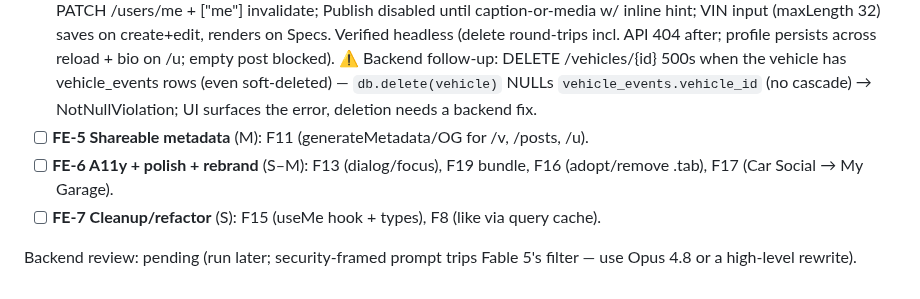
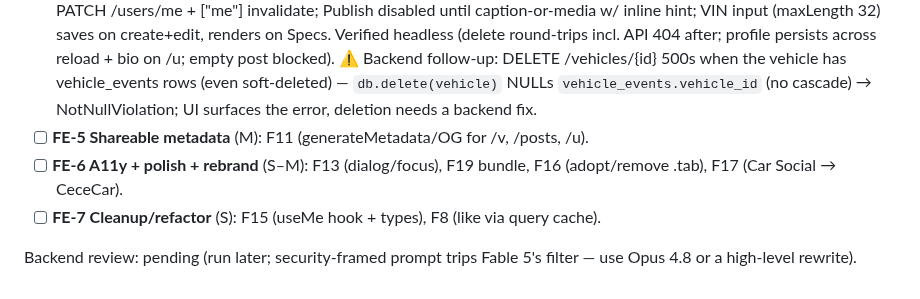
Before and after one commit to joseprupi/mygarage, a Markdown page: plan/REVIEW.md, the part around the change. GitHub-like rendering.

Commit message:
plan: fix FE-6 rebrand label to CeceCar
Co-Authored-By: Claude Opus 4.8 <noreply@anthropic.com>

```diff
--- a/plan/REVIEW.md
+++ b/plan/REVIEW.md
@@ -42,7 +42,7 @@ login (ISSUES), comment replies/follows/following-feed (FEATURES backlog), USD-o
 - [x] **FE-3 Share-the-history trust** (S–M): styled private/deleted state (F3 UI), F10 (tab in URL), F14 (hide empty specs for visitors + mileage), F9 (one date/money formatter in lib/). **Done 2026-06-12** — LoadErrorCard on /v //posts //u, `?tab=` param (posts default, replace+no-scroll), visitor specs hide empties + mileage derives from latest history reading ("(latest recorded, <date>)"), lib/format.ts (formatDate/formatShortDate/formatDateTime/formatMoney) replaces all ad-hoc date/cost formatting incl. Comments + MileageChart axis. Verified headless 15/15. Note: backend returns 404 (not 403) for private-to-guest, so one card covers both.
 - [x] **FE-4 Missing CRUD** (S–M): F2 (delete event/vehicle w/ confirm), F4 (edit profile fields), F7 (require content to publish), F20 (add VIN input to vehicle form — owner-requested; vin is in schema + Specs but has no form field). **Done 2026-06-12** — vehicleApi.delete/eventApi.delete; red "Delete event"/"Delete vehicle" actions on the edit forms (window.confirm → invalidate → redirect, PostCard pattern); /profile "Edit profile" toggle (display name, bio textarea, LocationInput) via PATCH /users/me + ["me"] invalidate; Publish disabled until caption-or-media w/ inline hint; VIN input (maxLength 32) saves on create+edit, renders on Specs. Verified headless (delete round-trips incl. API 404 after; profile persists across reload + bio on /u; empty post blocked). ⚠️ Backend follow-up: DELETE /vehicles/{id} 500s when the vehicle has vehicle_events rows (even soft-deleted) — `db.delete(vehicle)` NULLs `vehicle_events.vehicle_id` (no cascade) → NotNullViolation; UI surfaces the error, deletion needs a backend fix.
 - [ ] **FE-5 Shareable metadata** (M): F11 (generateMetadata/OG for /v, /posts, /u).
-- [ ] **FE-6 A11y + polish + rebrand** (S–M): F13 (dialog/focus), F19 bundle, F16 (adopt/remove .tab), F17 (Car Social → My Garage).
+- [ ] **FE-6 A11y + polish + rebrand** (S–M): F13 (dialog/focus), F19 bundle, F16 (adopt/remove .tab), F17 (Car Social → CeceCar).
 - [ ] **FE-7 Cleanup/refactor** (S): F15 (useMe hook + types), F8 (like via query cache).
 
 Backend review: pending (run later; security-framed prompt trips Fable 5's filter — use Opus 4.8 or a high-level rewrite).
```
